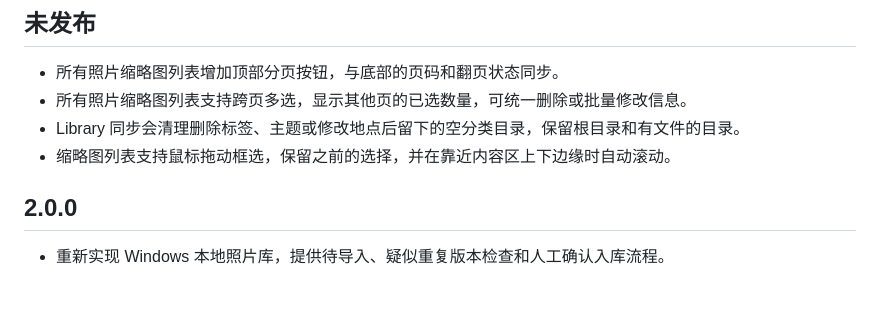
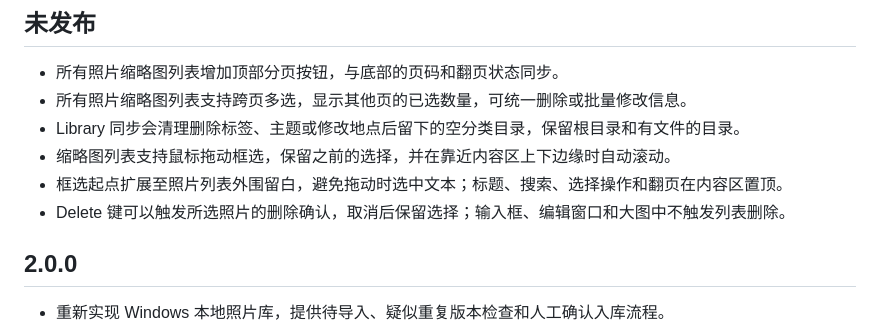
Before and after one commit to ShiRunzhou/photoatlas, a Markdown page: CHANGELOG.md, the part around the change. Drawn GitHub-style; blank space fills up the shorter version.

```diff
--- a/CHANGELOG.md
+++ b/CHANGELOG.md
@@ -6,6 +6,8 @@
 - 所有照片缩略图列表支持跨页多选，显示其他页的已选数量，可统一删除或批量修改信息。
 - Library 同步会清理删除标签、主题或修改地点后留下的空分类目录，保留根目录和有文件的目录。
 - 缩略图列表支持鼠标拖动框选，保留之前的选择，并在靠近内容区上下边缘时自动滚动。
+- 框选起点扩展至照片列表外围留白，避免拖动时选中文本；标题、搜索、选择操作和翻页在内容区置顶。
+- Delete 键可以触发所选照片的删除确认，取消后保留选择；输入框、编辑窗口和大图中不触发列表删除。
 
 ## 2.0.0
 
```
Also changed, not shown: README.md (+3 -1 lines), docs/images/library.png, docs/images/versions.png, 4 other files.
